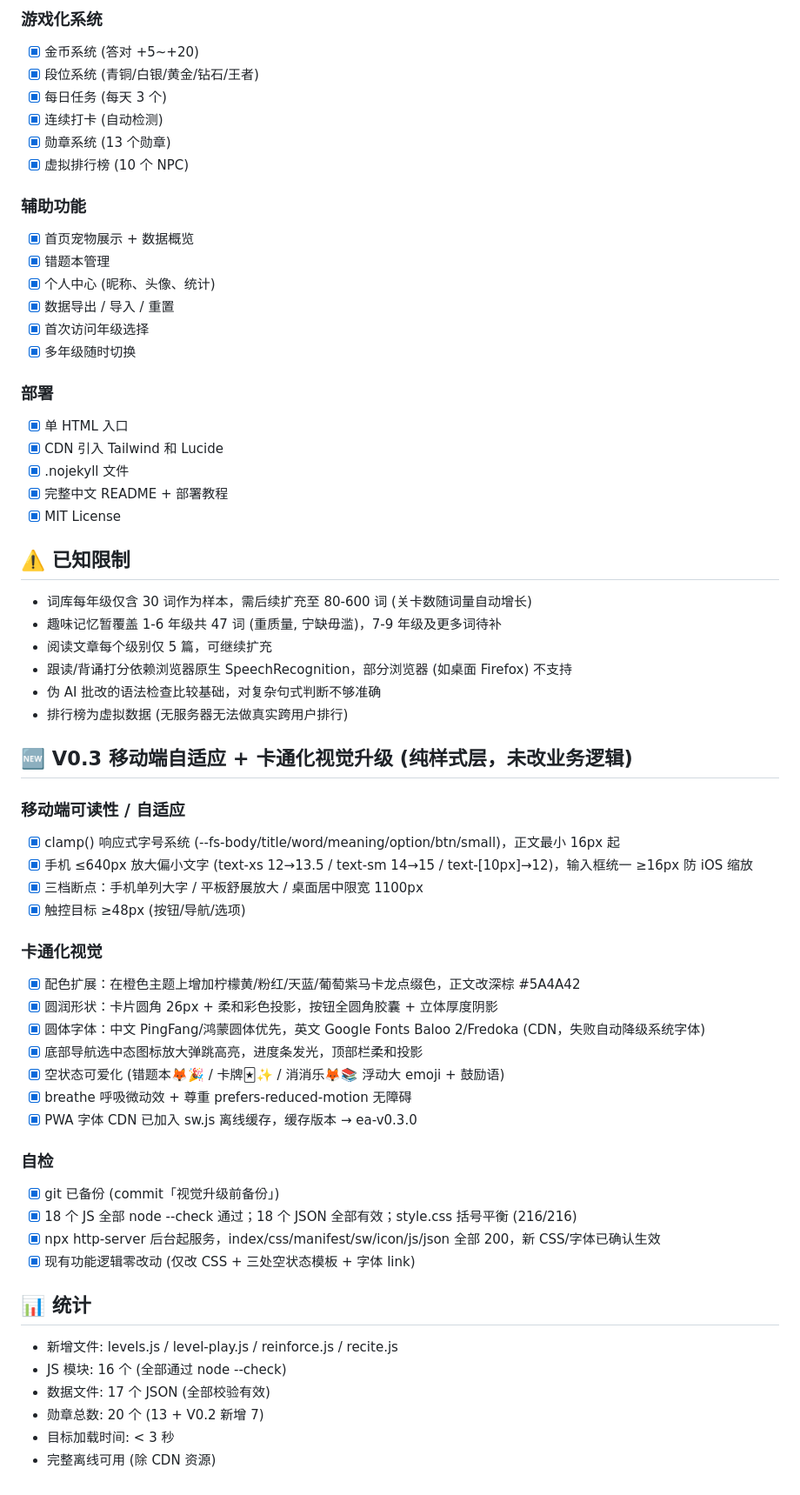
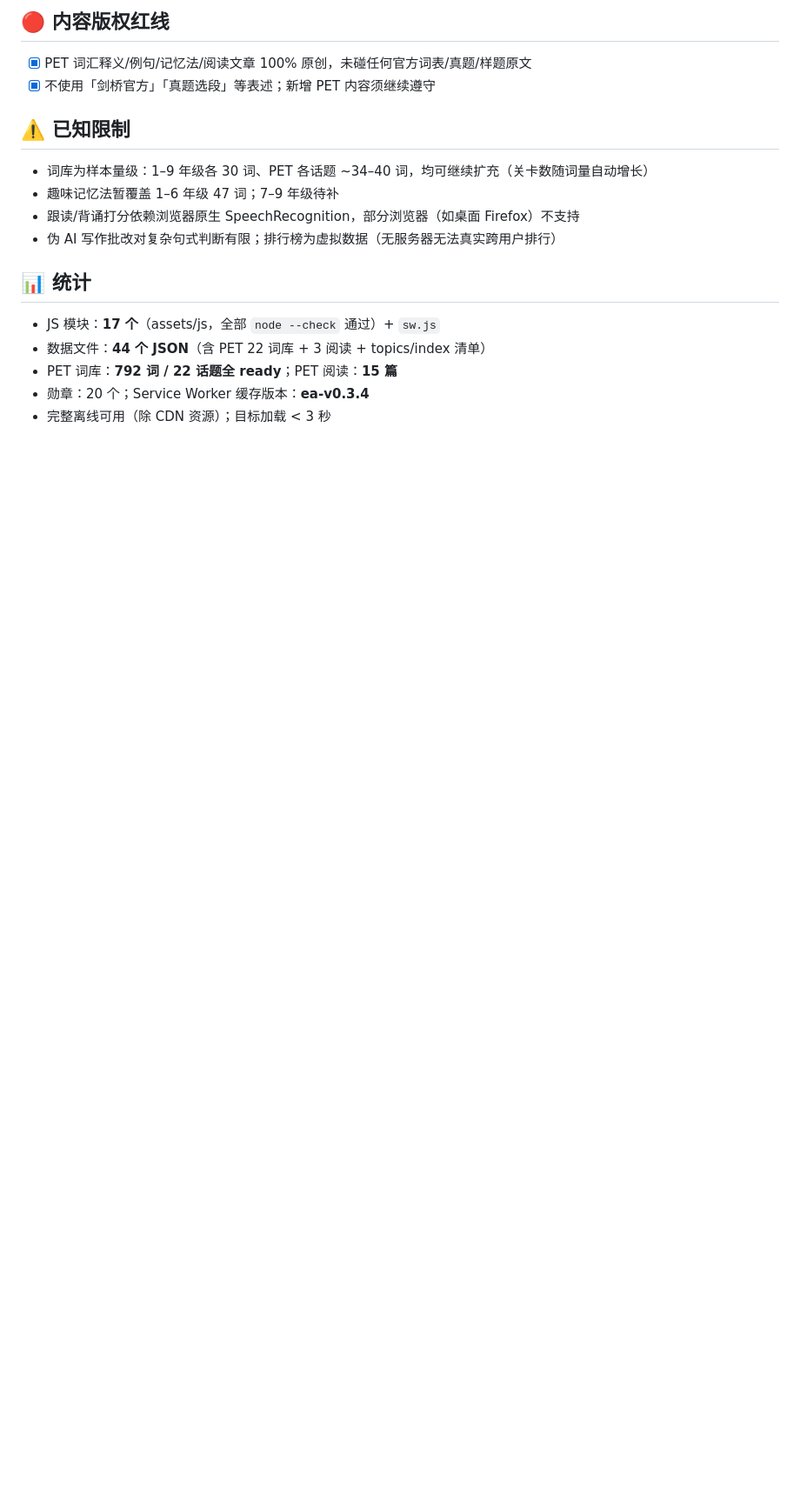
Before and after one commit to jeromechen01/adventure-english, a Markdown page: CHECKLIST.md, the part around one of its changes. Shown at 87% size. GitHub-like rendering; blank space fills up the shorter version.

```diff
--- a/CHECKLIST.md
+++ b/CHECKLIST.md
@@ -133,64 +102,20 @@
 
-### 游戏化系统
-- [x] 金币系统 (答对 +5~+20)
-- [x] 段位系统 (青铜/白银/黄金/钻石/王者)
-- [x] 每日任务 (每天 3 个)
-- [x] 连续打卡 (自动检测)
-- [x] 勋章系统 (13 个勋章)
-- [x] 虚拟排行榜 (10 个 NPC)
+## 🔴 内容版权红线
 
-### 辅助功能
-- [x] 首页宠物展示 + 数据概览
-- [x] 错题本管理
-- [x] 个人中心 (昵称、头像、统计)
-- [x] 数据导出 / 导入 / 重置
-- [x] 首次访问年级选择
-- [x] 多年级随时切换
-
-### 部署
-- [x] 单 HTML 入口
-- [x] CDN 引入 Tailwind 和 Lucide
-- [x] .nojekyll 文件
-- [x] 完整中文 README + 部署教程
-- [x] MIT License
+- [x] PET 词汇释义/例句/记忆法/阅读文章 100% 原创，未碰任何官方词表/真题/样题原文
+- [x] 不使用「剑桥官方」「真题选段」等表述；新增 PET 内容须继续遵守
 
 ## ⚠️ 已知限制
 
-- 词库每年级仅含 30 词作为样本，需后续扩充至 80-600 词 (关卡数随词量自动增长)
-- 趣味记忆暂覆盖 1-6 年级共 47 词 (重质量, 宁缺毋滥)，7-9 年级及更多词待补
-- 阅读文章每个级别仅 5 篇，可继续扩充
-- 跟读/背诵打分依赖浏览器原生 SpeechRecognition，部分浏览器 (如桌面 Firefox) 不支持
-- 伪 AI 批改的语法检查比较基础，对复杂句式判断不够准确
-- 排行榜为虚拟数据 (无服务器无法做真实跨用户排行)
-
-## 🆕 V0.3 移动端自适应 + 卡通化视觉升级 (纯样式层，未改业务逻辑)
-
-### 移动端可读性 / 自适应
-- [x] clamp() 响应式字号系统 (--fs-body/title/word/meaning/option/btn/small)，正文最小 16px 起
-- [x] 手机 ≤640px 放大偏小文字 (text-xs 12→13.5 / text-sm 14→15 / text-[10px]→12)，输入框统一 ≥16px 防 iOS 缩放
-- [x] 三档断点：手机单列大字 / 平板舒展放大 / 桌面居中限宽 1100px
-- [x] 触控目标 ≥48px (按钮/导航/选项)
-
-### 卡通化视觉
-- [x] 配色扩展：在橙色主题上增加柠檬黄/粉红/天蓝/葡萄紫马卡龙点缀色，正文改深棕 #5A4A42
-- [x] 圆润形状：卡片圆角 26px + 柔和彩色投影，按钮全圆角胶囊 + 立体厚度阴影
-- [x] 圆体字体：中文 PingFang/鸿蒙圆体优先，英文 Google Fonts Baloo 2/Fredoka (CDN，失败自动降级系统字体)
-- [x] 底部导航选中态图标放大弹跳高亮，进度条发光，顶部栏柔和投影
-- [x] 空状态可爱化 (错题本🦊🎉 / 卡牌🃏✨ / 消消乐🦊📚 浮动大 emoji + 鼓励语)
-- [x] breathe 呼吸微动效 + 尊重 prefers-reduced-motion 无障碍
-- [x] PWA 字体 CDN 已加入 sw.js 离线缓存，缓存版本 → ea-v0.3.0
-
-### 自检
-- [x] git 已备份 (commit「视觉升级前备份」)
-- [x] 18 个 JS 全部 node --check 通过；18 个 JSON 全部有效；style.css 括号平衡 (216/216)
-- [x] npx http-server 后台起服务，index/css/manifest/sw/icon/js/json 全部 200，新 CSS/字体已确认生效
-- [x] 现有功能逻辑零改动 (仅改 CSS + 三处空状态模板 + 字体 link)
+- 词库为样本量级：1–9 年级各 30 词、PET 各话题 ~34–40 词，均可继续扩充（关卡数随词量自动增长）
+- 趣味记忆法暂覆盖 1–6 年级 47 词；7–9 年级待补
+- 跟读/背诵打分依赖浏览器原生 SpeechRecognition，部分浏览器（如桌面 Firefox）不支持
+- 伪 AI 写作批改对复杂句式判断有限；排行榜为虚拟数据（无服务器无法真实跨用户排行）
 
 ## 📊 统计
 
-- 新增文件: levels.js / level-play.js / reinforce.js / recite.js
-- JS 模块: 16 个 (全部通过 node --check)
-- 数据文件: 17 个 JSON (全部校验有效)
-- 勋章总数: 20 个 (13 + V0.2 新增 7)
-- 目标加载时间: < 3 秒
-- 完整离线可用 (除 CDN 资源)
+- JS 模块：**17 个**（assets/js，全部 `node --check` 通过）+ `sw.js`
+- 数据文件：**44 个 JSON**（含 PET 22 词库 + 3 阅读 + topics/index 清单）
+- PET 词库：**792 词 / 22 话题全 ready**；PET 阅读：**15 篇**
+- 勋章：20 个；Service Worker 缓存版本：**ea-v0.3.4**
+- 完整离线可用（除 CDN 资源）；目标加载 < 3 秒
```
Also changed, not shown: other parts of CHECKLIST.md (+79 -110 lines), progress.md (added, +70 -0 lines).
